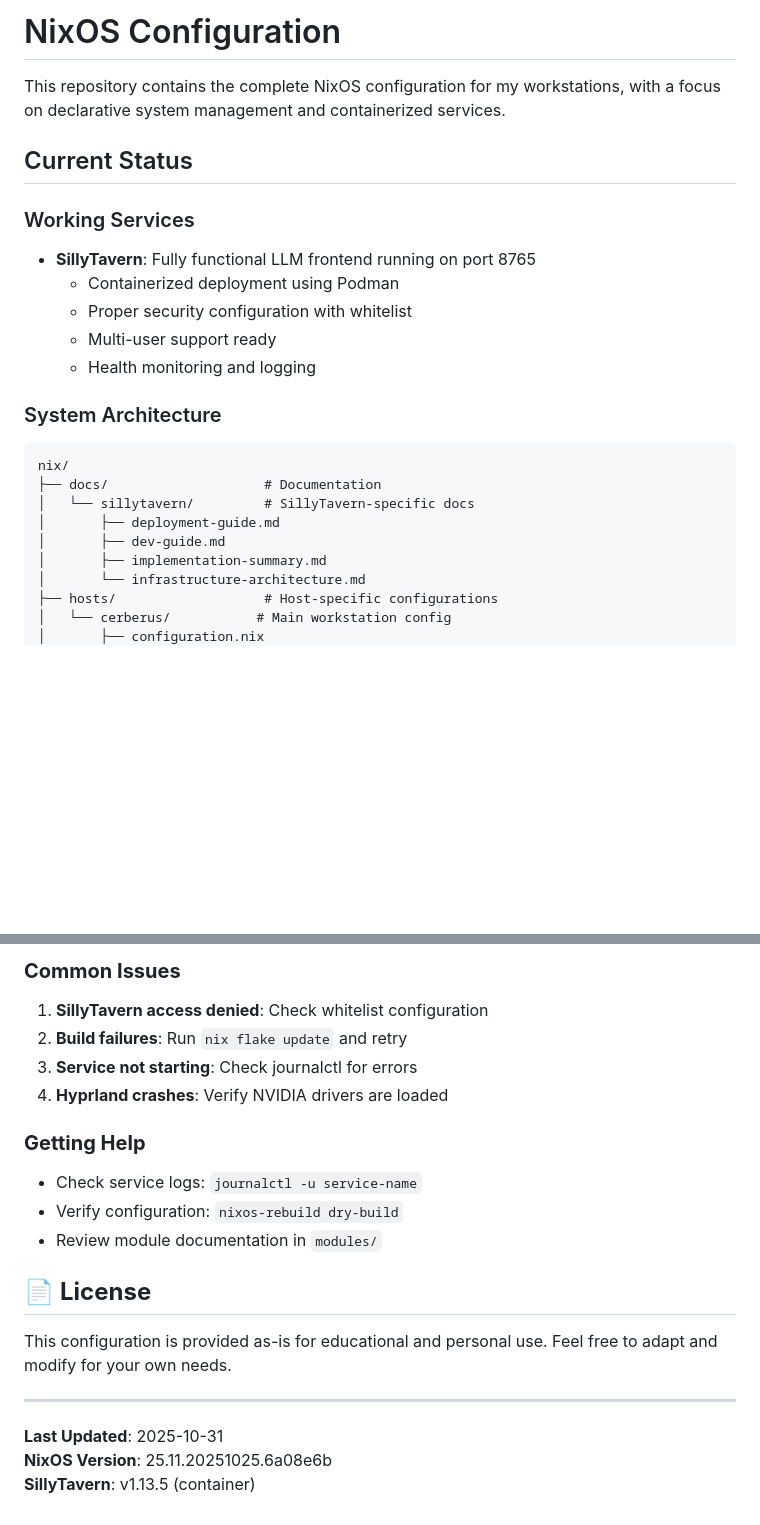
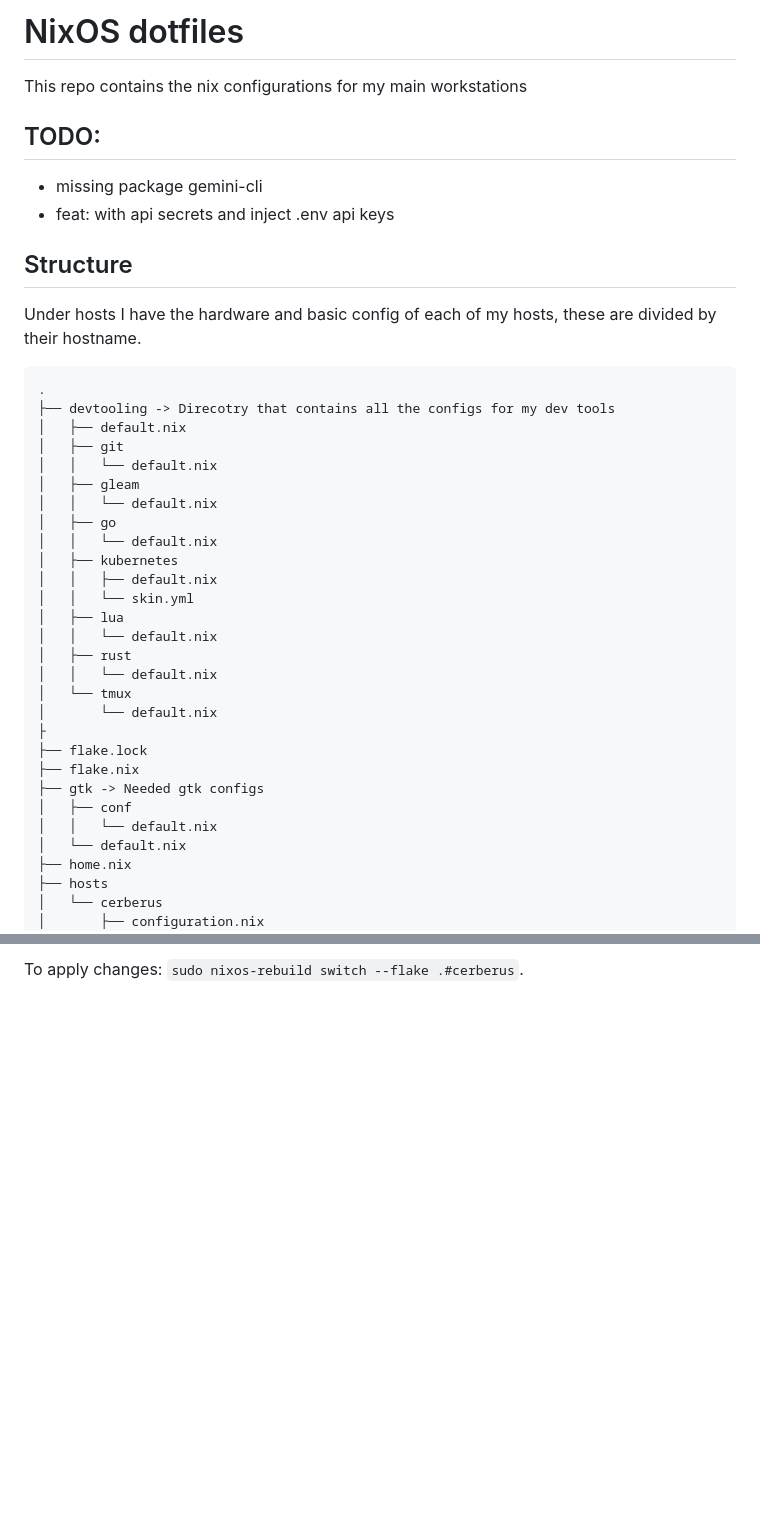
Before and after one commit to MylesLandais/nix, a Markdown page: README.md, 2 parts joined by grey strips. Drawn GitHub-style; blank space fills up the shorter version.

````diff
--- a/README.md
+++ b/README.md
@@ -1,27 +1,42 @@
-# NixOS Configuration
+# NixOS dotfiles
+This repo contains the nix configurations for my main workstations
 
-This repository contains the complete NixOS configuration for my workstations, with a focus on declarative system management and containerized services.
+## TODO:
+- missing package gemini-cli
+- feat:
+ with api secrets and inject .env api keys
 
-## Current Status
+## Structure
 
-### Working Services
-- **SillyTavern**: Fully functional LLM frontend running on port 8765
-  - Containerized deployment using Podman
-  - Proper security configuration with whitelist
-  - Multi-user support ready
-  - Health monitoring and logging
-
-### System Architecture
-
+Under hosts I have the hardware and basic config of each of my hosts, these are divided by their hostname.
 ```
-nix/
-├── docs/                    # Documentation
-│   └── sillytavern/         # SillyTavern-specific docs
-│       ├── deployment-guide.md
-│       ├── dev-guide.md
-│       ├── implementation-summary.md
-│       └── infrastructure-architecture.md
-├── hosts/                   # Host-specific configurations
-│   └── cerberus/           # Main workstation config
+.
+├── devtooling -> Direcotry that contains all the configs for my dev tools
+│   ├── default.nix
+│   ├── git
+│   │   └── default.nix
+│   ├── gleam
+│   │   └── default.nix
+│   ├── go
+│   │   └── default.nix
+│   ├── kubernetes
+│   │   ├── default.nix
+│   │   └── skin.yml
+│   ├── lua
+│   │   └── default.nix
+│   ├── rust
+│   │   └── default.nix
+│   └── tmux
+│       └── default.nix
+├
+├── flake.lock
+├── flake.nix
+├── gtk -> Needed gtk configs
+│   ├── conf
+│   │   └── default.nix
+│   └── default.nix
+├── home.nix
+├── hosts
+│   └── cerberus
 │       ├── configuration.nix
 │       └── hardware-configuration.nix
@@ -185,20 +144 @@ Edit `vars.nix` for system-wide settings:
-### **Common Issues**
-1. **SillyTavern access denied**: Check whitelist configuration
-2. **Build failures**: Run `nix flake update` and retry
-3. **Service not starting**: Check journalctl for errors
-4. **Hyprland crashes**: Verify NVIDIA drivers are loaded
-
-### **Getting Help**
-- Check service logs: `journalctl -u service-name`
-- Verify configuration: `nixos-rebuild dry-build`
-- Review module documentation in `modules/`
-
-## 📄 **License**
-
-This configuration is provided as-is for educational and personal use. Feel free to adapt and modify for your own needs.
-
----
-
-**Last Updated**: 2025-10-31
-**NixOS Version**: 25.11.20251025.6a08e6b
-**SillyTavern**: v1.13.5 (container)
+To apply changes: `sudo nixos-rebuild switch --flake .#cerberus`.
````
Also changed, not shown: other parts of README.md (+92 -148 lines).
